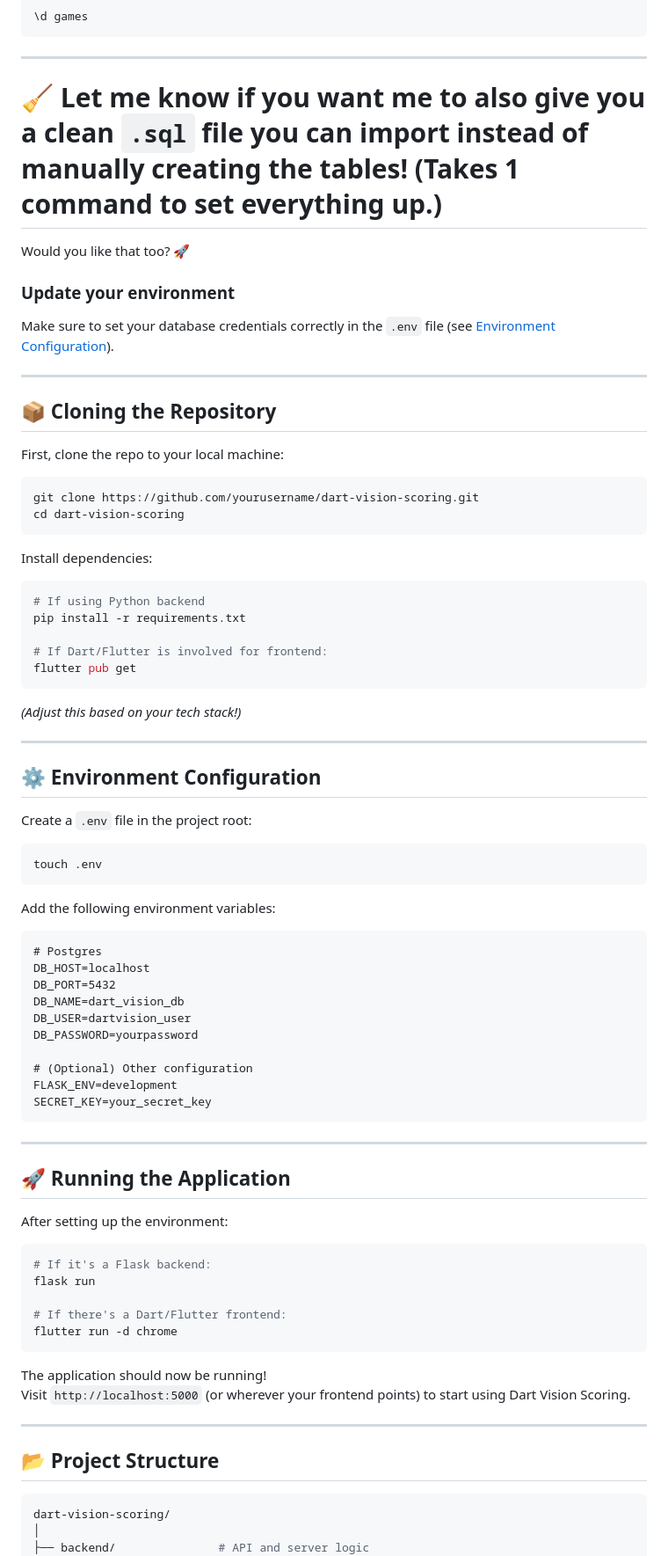
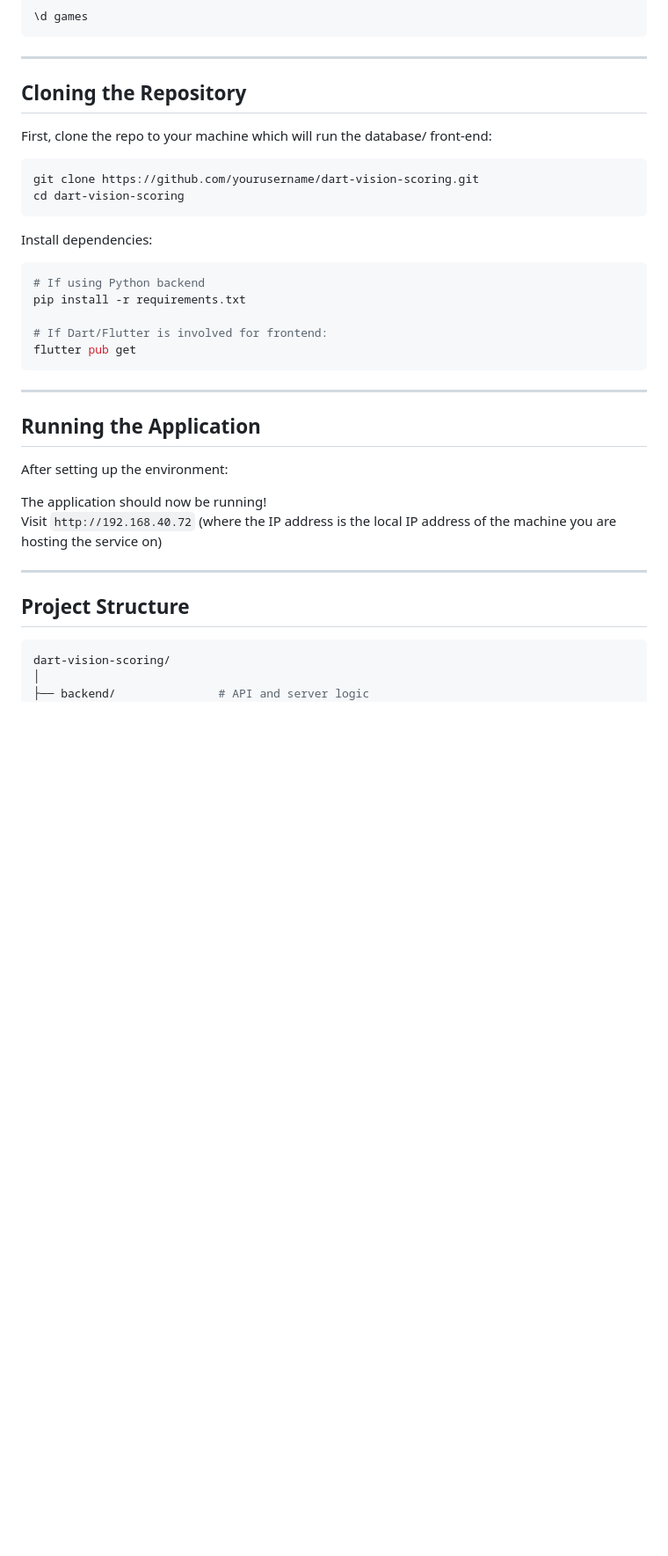
Before and after one commit to reedwrogers/Dart-Vision, a Markdown page: README.md, the part around the change printed below. Shown: that part at 88% size. Drawn GitHub-style; blank space fills up the shorter version.

````diff
--- a/README.md
+++ b/README.md
@@ -146,17 +144,9 @@ Example:
 ```
 ---
 
-# 🧹 Let me know if you want me to also give you a clean `.sql` file you can import instead of manually creating the tables! (Takes 1 command to set everything up.)
-Would you like that too? 🚀
+## Cloning the Repository
 
-### Update your environment
-Make sure to set your database credentials correctly in the `.env` file (see [Environment Configuration](#environment-configuration)).
-
----
-
-## 📦 Cloning the Repository
-
-First, clone the repo to your local machine:
+First, clone the repo to your machine which will run the database/ front-end:
 
 ```bash
 git clone https://github.com/yourusername/dart-vision-scoring.git
@@ -172,54 +162,20 @@ pip install -r requirements.txt
 # If Dart/Flutter is involved for frontend:
 flutter pub get
 ```
+---
 
-*(Adjust this based on your tech stack!)*
+## Running the Application
+
+After setting up the environment:
+
+
+
+The application should now be running!
+Visit `http://192.168.40.72` (where the IP address is the local IP address of the machine you are hosting the service on)
 
 ---
 
-## ⚙️ Environment Configuration
-
-Create a `.env` file in the project root:
-
-```bash
-touch .env
-```
-
-Add the following environment variables:
-
-```
-# Postgres
-DB_HOST=localhost
-DB_PORT=5432
-DB_NAME=dart_vision_db
-DB_USER=dartvision_user
-DB_PASSWORD=yourpassword
-
-# (Optional) Other configuration
-FLASK_ENV=development
-SECRET_KEY=your_secret_key
-```
-
----
-
-## 🚀 Running the Application
-
-After setting up the environment:
-
-```bash
-# If it's a Flask backend:
-flask run
-
-# If there's a Dart/Flutter frontend:
-flutter run -d chrome
-```
-
-The application should now be running!
-Visit `http://localhost:5000` (or wherever your frontend points) to start using Dart Vision Scoring.
-
----
-
-## 📂 Project Structure
+## Project Structure
 
 ```bash
 dart-vision-scoring/
````
Also changed, not shown: other parts of README.md (+4 -19 lines).
